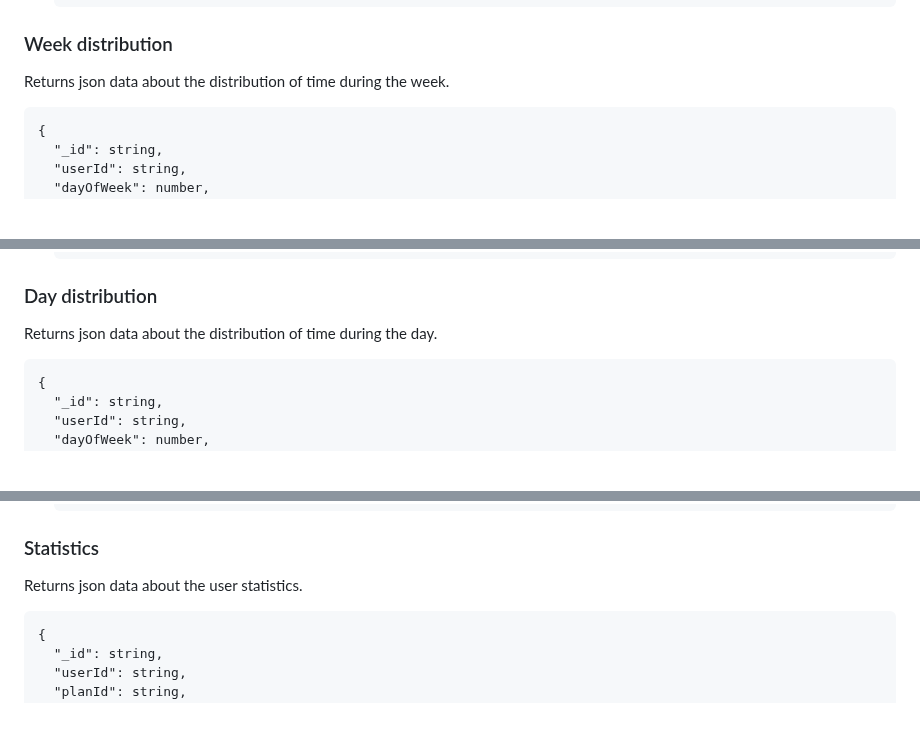
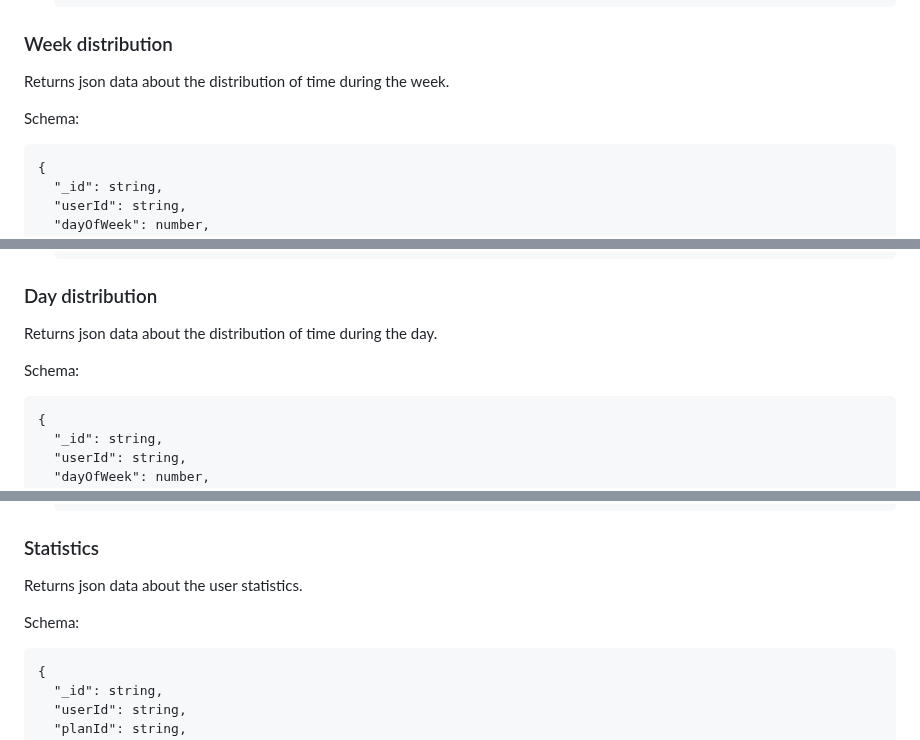
Before and after one commit to lexarudak/routine, a Markdown page: api.md, 3 parts joined by grey strips. Rendered like a GitHub page; folded sections open; blank space fills up the shorter version.

````diff
--- a/api.md
+++ b/api.md
@@ -466,6 +469,7 @@ Returns json data about user's plans.
 
 Returns json data about the distribution of time during the week.
 
+Schema:
 ```
 {
   "_id": string,
@@ -550,6 +554,7 @@ Returns json data about the distribution of time during the week.
 
 Returns json data about the distribution of time during the day.
 
+Schema:
 ```
 {
   "_id": string,
@@ -678,6 +683,7 @@ Returns json data about the distribution of time during the day.
 
 Returns json data about the user statistics.
 
+Schema:
 ```
 {
   "_id": string,
````
Also changed, not shown: other parts of api.md (+3 -0 lines).
